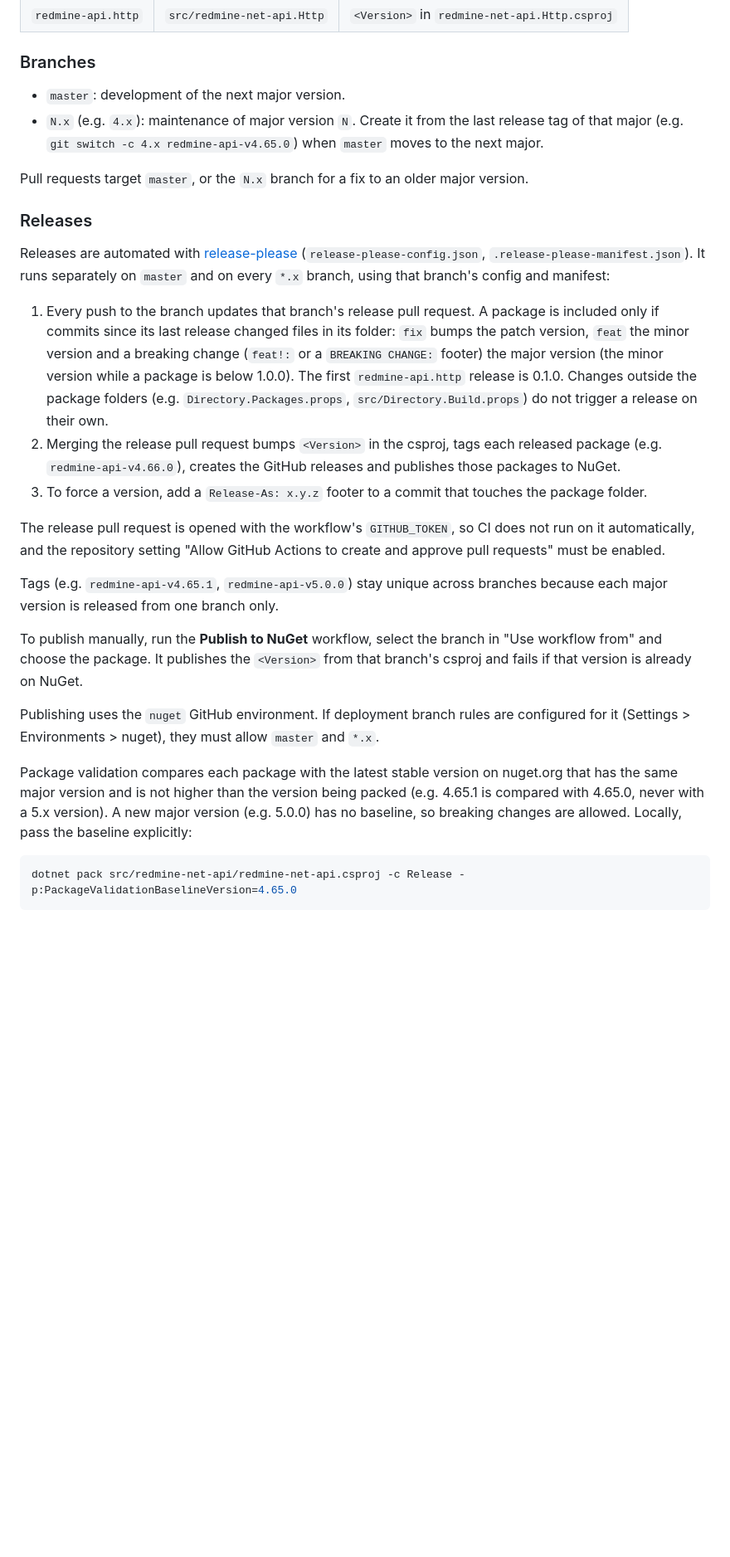
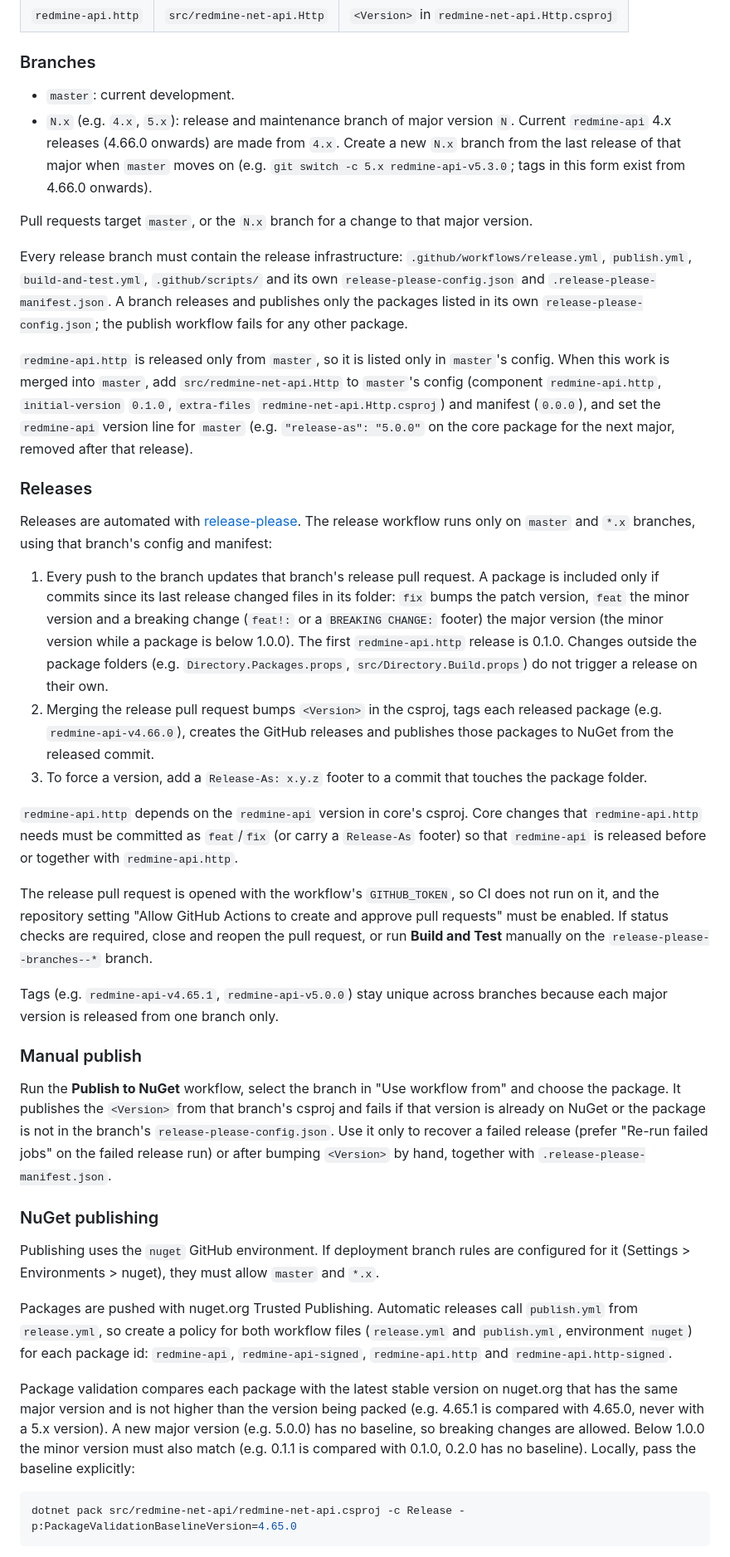
Before and after one commit to zapadi/redmine-net-api, a Markdown page: CONTRIBUTING.md, the part around the change. Shown at 83% size. Rendered like a GitHub page; blank space fills up the shorter version.

Commit message:
docs: describe branch model, publishing rules and trusted publishing

````diff
--- a/CONTRIBUTING.md
+++ b/CONTRIBUTING.md
@@ -22,28 +22,40 @@ The repository ships two NuGet packages, each with its own [SemVer](https://semv
 
 ### Branches
 
-- `master`: development of the next major version.
-- `N.x` (e.g. `4.x`): maintenance of major version `N`. Create it from the last release tag of that major (e.g. `git switch -c 4.x redmine-api-v4.65.0`) when `master` moves to the next major.
+- `master`: current development.
+- `N.x` (e.g. `4.x`, `5.x`): release and maintenance branch of major version `N`. Current `redmine-api` 4.x releases (4.66.0 onwards) are made from `4.x`. Create a new `N.x` branch from the last release of that major when `master` moves on (e.g. `git switch -c 5.x redmine-api-v5.3.0`; tags in this form exist from 4.66.0 onwards).
 
-Pull requests target `master`, or the `N.x` branch for a fix to an older major version.
+Pull requests target `master`, or the `N.x` branch for a change to that major version.
+
+Every release branch must contain the release infrastructure: `.github/workflows/release.yml`, `publish.yml`, `build-and-test.yml`, `.github/scripts/` and its own `release-please-config.json` and `.release-please-manifest.json`. A branch releases and publishes only the packages listed in its own `release-please-config.json`; the publish workflow fails for any other package.
+
+`redmine-api.http` is released only from `master`, so it is listed only in `master`'s config. When this work is merged into `master`, add `src/redmine-net-api.Http` to `master`'s config (component `redmine-api.http`, `initial-version` `0.1.0`, `extra-files` `redmine-net-api.Http.csproj`) and manifest (`0.0.0`), and set the `redmine-api` version line for `master` (e.g. `"release-as": "5.0.0"` on the core package for the next major, removed after that release).
 
 ### Releases
 
-Releases are automated with [release-please](https://github.com/googleapis/release-please) (`release-please-config.json`, `.release-please-manifest.json`). It runs separately on `master` and on every `*.x` branch, using that branch's config and manifest:
+Releases are automated with [release-please](https://github.com/googleapis/release-please). The release workflow runs only on `master` and `*.x` branches, using that branch's config and manifest:
 
 1. Every push to the branch updates that branch's release pull request. A package is included only if commits since its last release changed files in its folder: `fix` bumps the patch version, `feat` the minor version and a breaking change (`feat!:` or a `BREAKING CHANGE:` footer) the major version (the minor version while a package is below 1.0.0). The first `redmine-api.http` release is 0.1.0. Changes outside the package folders (e.g. `Directory.Packages.props`, `src/Directory.Build.props`) do not trigger a release on their own.
-2. Merging the release pull request bumps `<Version>` in the csproj, tags each released package (e.g. `redmine-api-v4.66.0`), creates the GitHub releases and publishes those packages to NuGet.
+2. Merging the release pull request bumps `<Version>` in the csproj, tags each released package (e.g. `redmine-api-v4.66.0`), creates the GitHub releases and publishes those packages to NuGet from the released commit.
 3. To force a version, add a `Release-As: x.y.z` footer to a commit that touches the package folder.
 
-The release pull request is opened with the workflow's `GITHUB_TOKEN`, so CI does not run on it automatically, and the repository setting "Allow GitHub Actions to create and approve pull requests" must be enabled.
+`redmine-api.http` depends on the `redmine-api` version in core's csproj. Core changes that `redmine-api.http` needs must be committed as `feat`/`fix` (or carry a `Release-As` footer) so that `redmine-api` is released before or together with `redmine-api.http`.
+
+The release pull request is opened with the workflow's `GITHUB_TOKEN`, so CI does not run on it, and the repository setting "Allow GitHub Actions to create and approve pull requests" must be enabled. If status checks are required, close and reopen the pull request, or run **Build and Test** manually on the `release-please--branches--*` branch.
 
 Tags (e.g. `redmine-api-v4.65.1`, `redmine-api-v5.0.0`) stay unique across branches because each major version is released from one branch only.
 
-To publish manually, run the **Publish to NuGet** workflow, select the branch in "Use workflow from" and choose the package. It publishes the `<Version>` from that branch's csproj and fails if that version is already on NuGet.
+### Manual publish
+
+Run the **Publish to NuGet** workflow, select the branch in "Use workflow from" and choose the package. It publishes the `<Version>` from that branch's csproj and fails if that version is already on NuGet or the package is not in the branch's `release-please-config.json`. Use it only to recover a failed release (prefer "Re-run failed jobs" on the failed release run) or after bumping `<Version>` by hand, together with `.release-please-manifest.json`.
+
+### NuGet publishing
 
 Publishing uses the `nuget` GitHub environment. If deployment branch rules are configured for it (Settings > Environments > nuget), they must allow `master` and `*.x`.
 
-Package validation compares each package with the latest stable version on nuget.org that has the same major version and is not higher than the version being packed (e.g. 4.65.1 is compared with 4.65.0, never with a 5.x version). A new major version (e.g. 5.0.0) has no baseline, so breaking changes are allowed. Locally, pass the baseline explicitly:
+Packages are pushed with nuget.org Trusted Publishing. Automatic releases call `publish.yml` from `release.yml`, so create a policy for both workflow files (`release.yml` and `publish.yml`, environment `nuget`) for each package id: `redmine-api`, `redmine-api-signed`, `redmine-api.http` and `redmine-api.http-signed`.
+
+Package validation compares each package with the latest stable version on nuget.org that has the same major version and is not higher than the version being packed (e.g. 4.65.1 is compared with 4.65.0, never with a 5.x version). A new major version (e.g. 5.0.0) has no baseline, so breaking changes are allowed. Below 1.0.0 the minor version must also match (e.g. 0.1.1 is compared with 0.1.0, 0.2.0 has no baseline). Locally, pass the baseline explicitly:
 
 ```bash
 dotnet pack src/redmine-net-api/redmine-net-api.csproj -c Release -p:PackageValidationBaselineVersion=4.65.0
````
Also changed, not shown: CHANGELOG.md (+2 -0 lines).
